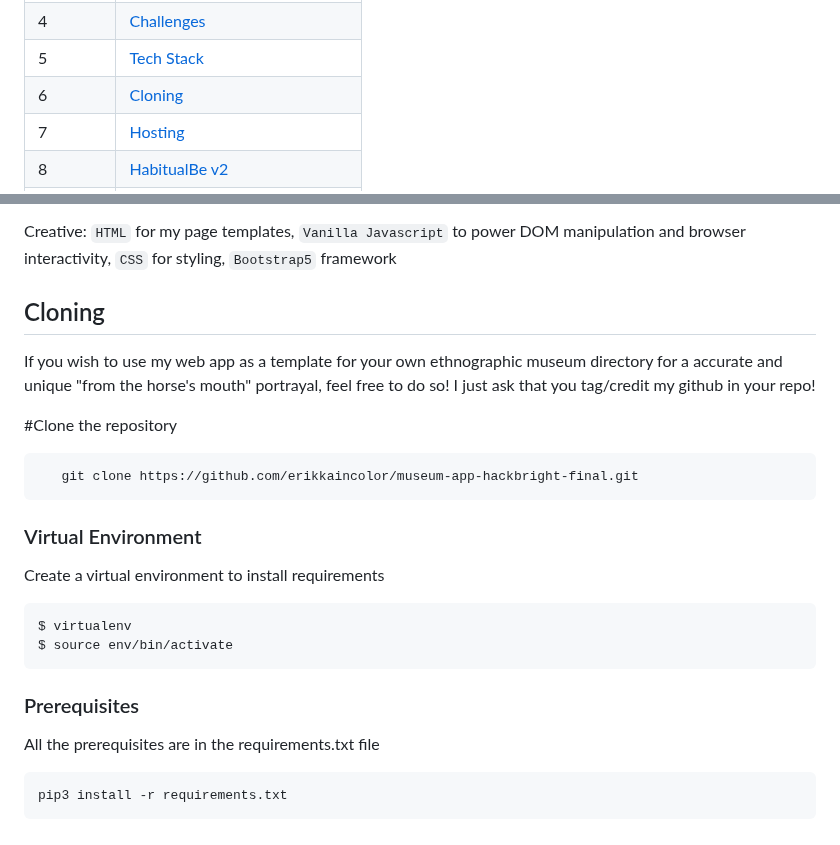
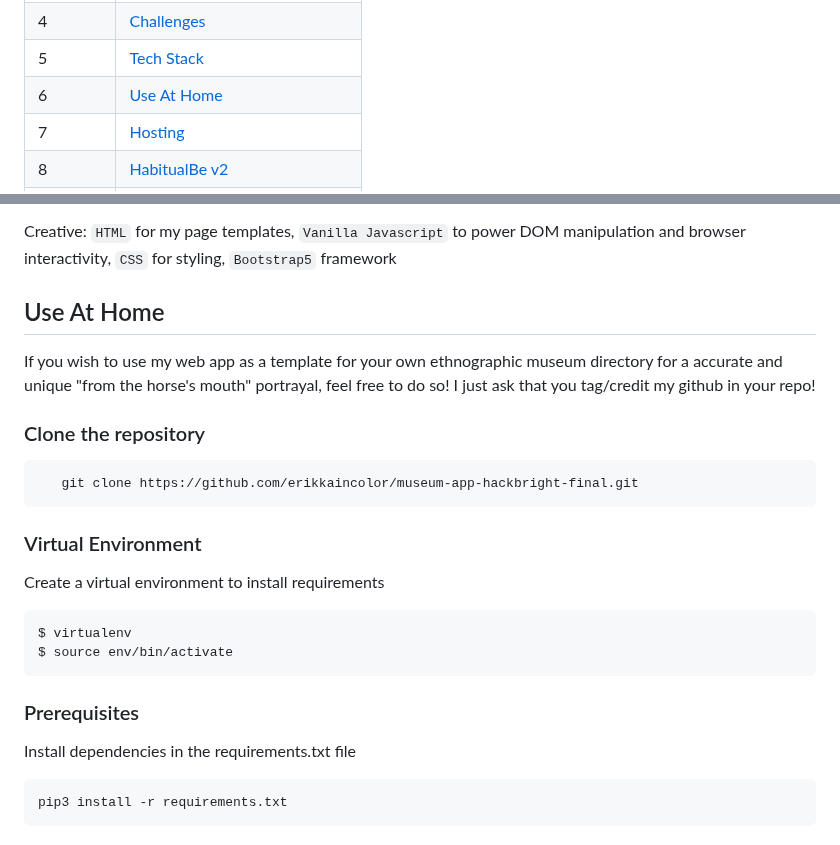
Before and after one commit to erikkaincolor/museum-app-hackbright-final, a Markdown page: README.md, 2 parts joined by grey strips. Rendered like a GitHub page.

````diff
--- a/README.md
+++ b/README.md
@@ -13,7 +13,7 @@ Contents  | Title
 3  | [App Flow](#app-flow)
 4  | [Challenges](#challenges)
 5  | [Tech Stack](#tech-stack)
-6  | [Cloning](#cloning)
+6  | [Use At Home](#deploy-at-home)
 7  | [Hosting](#hosting)
 8  | [HabitualBe v2](#habitualbe-v2)
 9  | [Thank You's](#thank-yous)
@@ -81,10 +81,10 @@ Using postgresql for my relational db made sense because my patron table is the
 Creative: `HTML` for my page templates, `Vanilla Javascript` to power DOM manipulation and browser interactivity, `CSS` for styling, `Bootstrap5` framework
 
 
-## Cloning
+## Use At Home
 If you wish to use my web app as a template for your own ethnographic museum directory for a accurate and unique "from the horse's mouth" portrayal, feel free to do so! I just ask that you tag/credit my github in your repo!
 
-#Clone the repository
+### Clone the repository
 ```sh
    git clone https://github.com/erikkaincolor/museum-app-hackbright-final.git
 ```
@@ -97,9 +97,8 @@ $ virtualenv
 $ source env/bin/activate
 ```
 
-
 ### Prerequisites
-All the prerequisites are in the requirements.txt file
+Install dependencies in the requirements.txt file
 
 ```sh
 pip3 install -r requirements.txt
````
